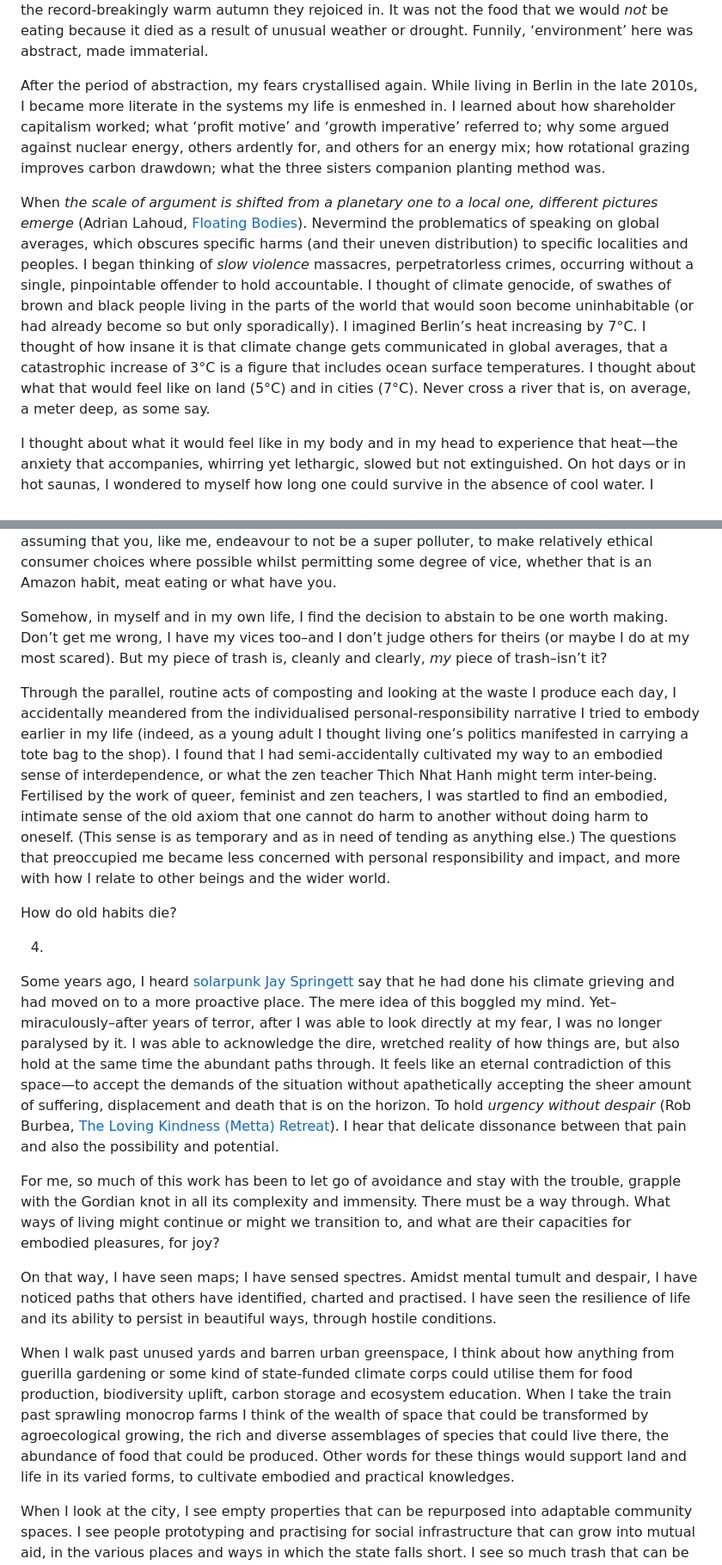
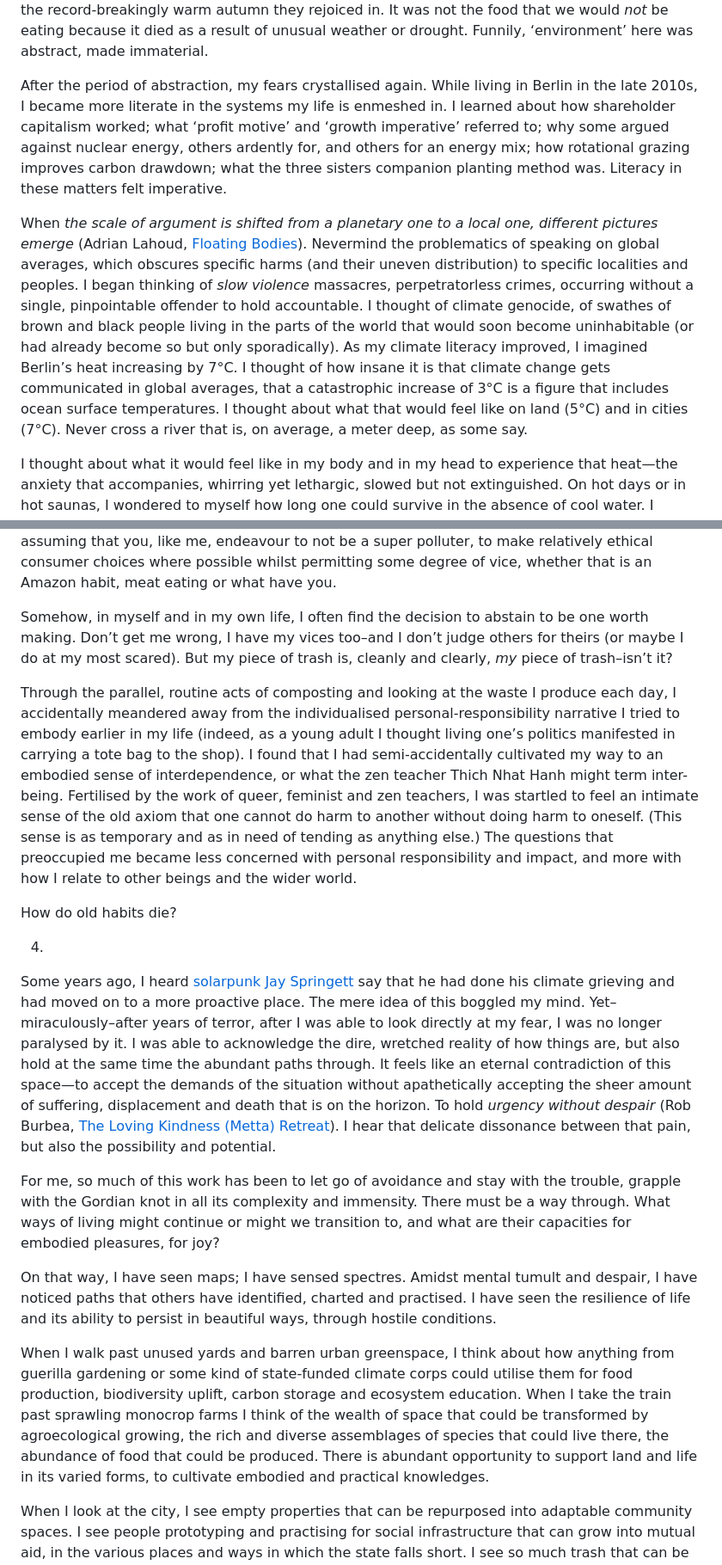
Before and after one commit to zz-hh-aa/wasted, a Markdown page: texts/unsustainability.md, 2 parts joined by grey strips. Shown at 86% size. GitHub-like rendering.

Commit message:
content: final texts

```diff
--- a/texts/unsustainability.md
+++ b/texts/unsustainability.md
@@ -22,9 +22,9 @@ Today I regard this with a mixture of humour and sadness, but back then it was j
 
 As I got older, my climate anxiety had dissolved into an ambient dread that failed to offer any corporeal or vivid imagery. The term ‘environment’ functioned as some kind of vague, green abstraction—‘sustainable’ as some kind of general, ‘good for the environment’ type of *vibe.* In this kind of usage, ‘environment’ referred to a patch of trees a million miles away. The word did not refer to the air you and I breathe, the water we drink, the food we eat. It was not the microplastics that we ingested, it was not the abnormally cold summer your co-worker complained about nor the record-breakingly warm autumn they rejoiced in. It was not the food that we would *not* be eating because it died as a result of unusual weather or drought. Funnily, ‘environment’ here was abstract, made immaterial.
 
-After the period of abstraction, my fears crystallised again. While living in Berlin in the late 2010s, I became more literate in the systems my life is enmeshed in. I learned about how shareholder capitalism worked; what ‘profit motive’ and ‘growth imperative’ referred to; why some argued against nuclear energy, others ardently for, and others for an energy mix; how rotational grazing improves carbon drawdown; what the three sisters companion planting method was.
+After the period of abstraction, my fears crystallised again. While living in Berlin in the late 2010s, I became more literate in the systems my life is enmeshed in. I learned about how shareholder capitalism worked; what ‘profit motive’ and ‘growth imperative’ referred to; why some argued against nuclear energy, others ardently for, and others for an energy mix; how rotational grazing improves carbon drawdown; what the three sisters companion planting method was. Literacy in these matters felt imperative.
 
-When *the scale of argument is shifted from a planetary one to a local one, different pictures emerge* (Adrian Lahoud, [Floating Bodies](https://core.ac.uk/download/pdf/187118443.pdf)). Nevermind the problematics of speaking on global averages, which obscures specific harms (and their uneven distribution) to specific localities and peoples. I began thinking of *slow violence* massacres, perpetratorless crimes, occurring without a single, pinpointable offender to hold accountable. I thought of climate genocide, of swathes of brown and black people living in the parts of the world that would soon become uninhabitable (or had already become so but only sporadically). I imagined Berlin’s heat increasing by 7°C. I thought of how insane it is that climate change gets communicated in global averages, that a catastrophic increase of 3°C is a figure that includes ocean surface temperatures. I thought about what that would feel like on land (5°C) and in cities (7°C). Never cross a river that is, on average, a meter deep, as some say.
+When *the scale of argument is shifted from a planetary one to a local one, different pictures emerge* (Adrian Lahoud, [Floating Bodies](https://core.ac.uk/download/pdf/187118443.pdf)). Nevermind the problematics of speaking on global averages, which obscures specific harms (and their uneven distribution) to specific localities and peoples. I began thinking of *slow violence* massacres, perpetratorless crimes, occurring without a single, pinpointable offender to hold accountable. I thought of climate genocide, of swathes of brown and black people living in the parts of the world that would soon become uninhabitable (or had already become so but only sporadically). As my climate literacy improved, I imagined Berlin’s heat increasing by 7°C. I thought of how insane it is that climate change gets communicated in global averages, that a catastrophic increase of 3°C is a figure that includes ocean surface temperatures. I thought about what that would feel like on land (5°C) and in cities (7°C). Never cross a river that is, on average, a meter deep, as some say.
 
 I thought about what it would feel like in my body and in my head to experience that heat—the anxiety that accompanies, whirring yet lethargic, slowed but not extinguished. On hot days or in hot saunas, I wondered to myself how long one could survive in the absence of cool water. I thought about apathy, distraction, systematic inertia.
 
@@ -71,21 +71,21 @@ In Robert Watt’s “[The fantasy of carbon offsetting](https://www.tandfonline
 
 When I say ‘us’ I am making several assumptions here. I’m not speaking of a universal figure, but assuming that the identities of my (undoubtedly small) readership will have some kind of commonality with my own. I’m assuming that you, reader, are a Global North resident, middle class, share some degree of political affinity with me, and likely have a degree or two. I’m assuming that you, like me, endeavour to not be a super polluter, to make relatively ethical consumer choices where possible whilst permitting some degree of vice, whether that is an Amazon habit, meat eating or what have you.
 
-Somehow, in myself and in my own life, I find the decision to abstain to be one worth making. Don’t get me wrong, I have my vices too–and I don’t judge others for theirs (or maybe I do at my most scared). But my piece of trash is, cleanly and clearly, *my* piece of trash–isn’t it?
+Somehow, in myself and in my own life, I often find the decision to abstain to be one worth making. Don’t get me wrong, I have my vices too–and I don’t judge others for theirs (or maybe I do at my most scared). But my piece of trash is, cleanly and clearly, *my* piece of trash–isn’t it?
 
-Through the parallel, routine acts of composting and looking at the waste I produce each day, I accidentally meandered from the individualised personal-responsibility narrative I tried to embody earlier in my life (indeed, as a young adult I thought living one’s politics manifested in carrying a tote bag to the shop). I found that I had semi-accidentally cultivated my way to an embodied sense of interdependence, or what the zen teacher Thich Nhat Hanh might term inter-being. Fertilised by the work of queer, feminist and zen teachers, I was startled to find an embodied, intimate sense of the old axiom that one cannot do harm to another without doing harm to oneself. (This sense is as temporary and as in need of tending as anything else.) The questions that preoccupied me became less concerned with personal responsibility and impact, and more with how I relate to other beings and the wider world.
+Through the parallel, routine acts of composting and looking at the waste I produce each day, I accidentally meandered away from the individualised personal-responsibility narrative I tried to embody earlier in my life (indeed, as a young adult I thought living one’s politics manifested in carrying a tote bag to the shop). I found that I had semi-accidentally cultivated my way to an embodied sense of interdependence, or what the zen teacher Thich Nhat Hanh might term inter-being. Fertilised by the work of queer, feminist and zen teachers, I was startled to feel an intimate sense of the old axiom that one cannot do harm to another without doing harm to oneself. (This sense is as temporary and as in need of tending as anything else.) The questions that preoccupied me became less concerned with personal responsibility and impact, and more with how I relate to other beings and the wider world.
 
 How do old habits die?
 
 4.
 
-Some years ago, I heard [solarpunk Jay Springett](https://thejaymo.net/solarpunk/) say that he had done his climate grieving and had moved on to a more proactive place. The mere idea of this boggled my mind. Yet–miraculously–after years of terror, after I was able to look directly at my fear, I was no longer paralysed by it. I was able to acknowledge the dire, wretched reality of how things are, but also hold at the same time the abundant paths through. It feels like an eternal contradiction of this space—to accept the demands of the situation without apathetically accepting the sheer amount of suffering, displacement and death that is on the horizon. To hold *urgency without despair* (Rob Burbea, [The Loving Kindness (Metta) Retreat](https://dharmaseed.org/retreats/1084/)). I hear that delicate dissonance between that pain and also the possibility and potential.
+Some years ago, I heard [solarpunk Jay Springett](https://thejaymo.net/solarpunk/) say that he had done his climate grieving and had moved on to a more proactive place. The mere idea of this boggled my mind. Yet–miraculously–after years of terror, after I was able to look directly at my fear, I was no longer paralysed by it. I was able to acknowledge the dire, wretched reality of how things are, but also hold at the same time the abundant paths through. It feels like an eternal contradiction of this space—to accept the demands of the situation without apathetically accepting the sheer amount of suffering, displacement and death that is on the horizon. To hold *urgency without despair* (Rob Burbea, [The Loving Kindness (Metta) Retreat](https://dharmaseed.org/retreats/1084/)). I hear that delicate dissonance between that pain, but also the possibility and potential.
 
 For me, so much of this work has been to let go of avoidance and stay with the trouble, grapple with the Gordian knot in all its complexity and immensity. There must be a way through. What ways of living might continue or might we transition to, and what are their capacities for embodied pleasures, for joy?
 
 On that way, I have seen maps; I have sensed spectres. Amidst mental tumult and despair, I have noticed paths that others have identified, charted and practised. I have seen the resilience of life and its ability to persist in beautiful ways, through hostile conditions.
 
-When I walk past unused yards and barren urban greenspace, I think about how anything from guerilla gardening or some kind of state-funded climate corps could utilise them for food production, biodiversity uplift, carbon storage and ecosystem education. When I take the train past sprawling monocrop farms I think of the wealth of space that could be transformed by agroecological growing, the rich and diverse assemblages of species that could live there, the abundance of food that could be produced. Other words for these things would support land and life in its varied forms, to cultivate embodied and practical knowledges.
+When I walk past unused yards and barren urban greenspace, I think about how anything from guerilla gardening or some kind of state-funded climate corps could utilise them for food production, biodiversity uplift, carbon storage and ecosystem education. When I take the train past sprawling monocrop farms I think of the wealth of space that could be transformed by agroecological growing, the rich and diverse assemblages of species that could live there, the abundance of food that could be produced. There is abundant opportunity to support land and life in its varied forms, to cultivate embodied and practical knowledges.
 
 When I look at the city, I see empty properties that can be repurposed into adaptable community spaces. I see people prototyping and practising for social infrastructure that can grow into mutual aid, in the various places and ways in which the state falls short. I see so much trash that can be repurposed and re-circulated, and an abundance of space that can be utilised for soft densification.
 
```
Also changed, not shown: other parts of texts/unsustainability.md (+8 -8 lines), texts/hospicing.md (+16 -16 lines).
